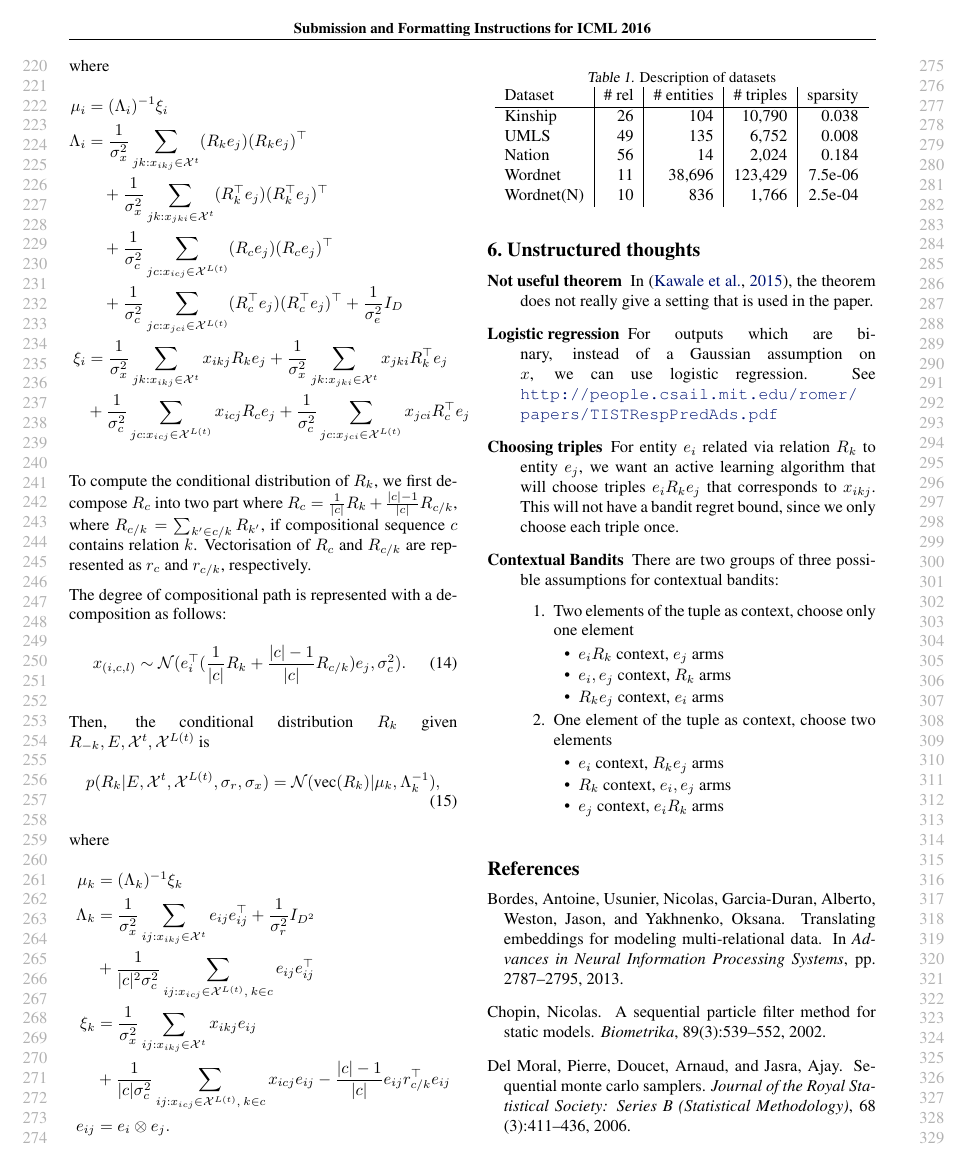
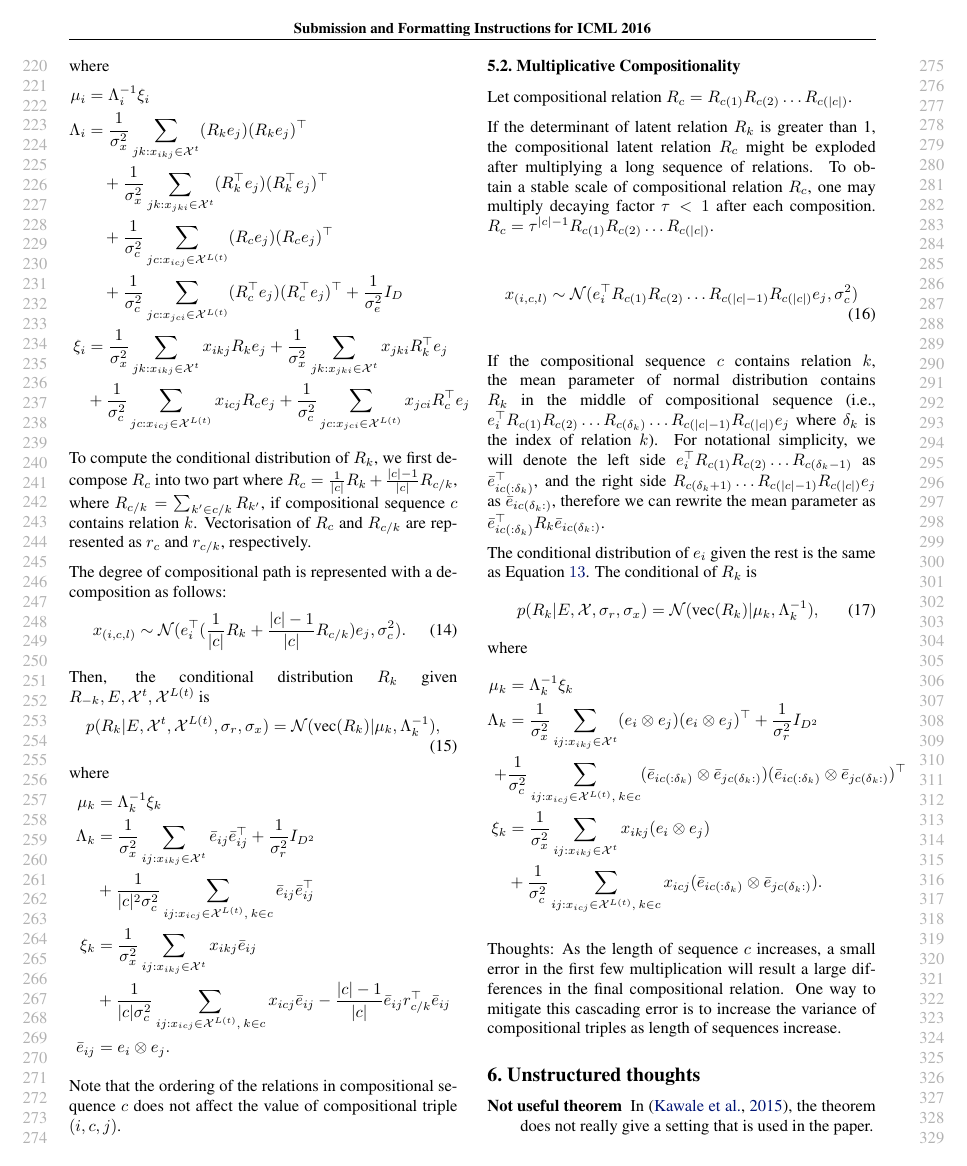
Before and after one commit to dongwookim-ml/almc, a LaTeX paper (paper/icml2016.tex): page 3 of 4 before the commit and page 3 of 5 after it. Compiled offline with pdfLaTeX.

Commit message:
Add descriptions of multiplicative compositionality.

```diff
--- a/paper/icml2016.tex
+++ b/paper/icml2016.tex
@@ -290,13 +290,42 @@ p(R_k|E, \mathcal{X}^{t}, \mathcal{X}^{L(t)}, \sigma_r, \sigma_x)  &= \mathcal{N
 \end{align}
 where
 \begin{align*}
-\mu_k &=(\Lambda_k)^{-1}\xi_k \\
-\Lambda_k &= \frac{1}{\sigma_x^2} \sum_{ij:x_{ikj} \in \mathcal{X}^{t}} e_{ij}e_{ij}^\top + \frac{1}{\sigma_r^2} {I}_{D^2} \\
-& +\frac{1}{|c|^2 \sigma_c^2} \sum_{ij:x_{icj} \in \mathcal{X}^{L(t)},\text{ }k \in c} e_{ij} e_{ij}^\top \\
-\xi_k &=  \frac{1}{\sigma_x^2}\sum_{ij:x_{ikj} \in \mathcal{X}^{t}} x_{ikj} e_{ij}\\
-& +\frac{1}{|c| \sigma_c^2} \sum_{ij:x_{icj} \in \mathcal{X}^{L(t)},\text{ }k \in c} x_{icj} e_{ij} - \frac{|c|-1}{|c|} e_{ij} r_{c/k}^\top e_{ij}\\
-e_{ij} &= e_{i} \otimes e_{j}.
+\mu_k &=\Lambda_k^{-1}\xi_k \\
+\Lambda_k &= \frac{1}{\sigma_x^2} \sum_{ij:x_{ikj} \in \mathcal{X}^{t}} \bar{e}_{ij}\bar{e}_{ij}^\top + \frac{1}{\sigma_r^2} {I}_{D^2} \\
+& +\frac{1}{|c|^2 \sigma_c^2} \sum_{ij:x_{icj} \in \mathcal{X}^{L(t)},\text{ }k \in c} \bar{e}_{ij} \bar{e}_{ij}^\top \\
+\xi_k &=  \frac{1}{\sigma_x^2}\sum_{ij:x_{ikj} \in \mathcal{X}^{t}} x_{ikj} \bar{e}_{ij}\\
+& +\frac{1}{|c| \sigma_c^2} \sum_{ij:x_{icj} \in \mathcal{X}^{L(t)},\text{ }k \in c} x_{icj} \bar{e}_{ij} - \frac{|c|-1}{|c|} \bar{e}_{ij} r_{c/k}^\top \bar{e}_{ij}\\
+\bar{e}_{ij} &= e_{i} \otimes e_{j}.
 \end{align*}
+
+Note that the ordering of the relations in compositional sequence $c$ does not affect the value of compositional triple $(i, c, j)$.
+
+\subsection{Multiplicative Compositionality}
+Let compositional relation $R_c = R_{c(1)} R_{c(2)} \dots R_{c(|c|)}$.
+
+If the determinant of latent relation $R_k$ is greater than 1, the compositional latent relation $R_c$ might be exploded after multiplying a long sequence of relations. To obtain a stable scale of compositional relation $R_c$, one may multiply decaying factor $\tau < 1$ after each composition. $R_c = \tau^{|c|-1} R_{c(1)} R_{c(2)} \dots R_{c(|c|)}$.
+
+\begin{align}
+x_{(i, c, l)} \sim \mathcal{N}(e_i^\top R_{c(1)}R_{c(2)} \dots R_{c(|c|-1)}R_{c(|c|)} e_j, \sigma_{c}^2)
+\end{align}
+
+If the compositional sequence $c$ contains relation $k$, the mean parameter of normal distribution contains $R_k$ in the middle of compositional sequence (i.e., $e_i^\top R_{c(1)}R_{c(2)} \dots R_{c(\delta_k)} \dots R_{c(|c|-1)}R_{c(|c|)} e_j$ where $\delta_k$ is the index of relation $k$). For notational simplicity, we will denote the left side $e_i^\top R_{c(1)}R_{c(2)} \dots R_{c(\delta_k -1)}$ as $\bar{e}_{ic(:\delta_k)}^\top$, and the right side $R_{c(\delta_k + 1)} \dots R_{c(|c|-1)}R_{c(|c|)} e_j$ as $\bar{e}_{ic(\delta_k:)}$, therefore we can rewrite the mean parameter as $\bar{e}_{ic(:\delta_k)}^\top R_{k} \bar{e}_{ic(\delta_k:)}$.
+
+The conditional distribution of $e_i$ given the rest is the same as Equation $\ref{eqn:sample_e}$. The conditional of $R_k$ is
+\begin{align}
+p(R_k|E, \mathcal{X}, \sigma_r, \sigma_x)  &= \mathcal{N}(\text{vec}(R_k) | \mu_k, \Lambda_k^{-1}),
+\end{align}
+where
+\begin{align*}
+\mu_k &= \Lambda_k^{-1}\xi_k \\
+\Lambda_k &= \frac{1}{\sigma_x^2} \sum_{ij:x_{ikj} \in \mathcal{X}^{t}} (e_i \otimes e_j)(e_i \otimes e_j)^\top + \frac{1}{\sigma_r^2} {I}_{D^2} \\
++ &\frac{1}{\sigma_c^2} \sum_{ij:x_{icj} \in \mathcal{X}^{L(t)}, \text{ }k \in c} (\bar{e}_{ic(:\delta_k)} \otimes \bar{e}_{jc(\delta_k:)})(\bar{e}_{ic(:\delta_k)} \otimes \bar{e}_{jc(\delta_k:)})^\top \\
+\xi_k &= \frac{1}{\sigma_x^2} \sum_{ij:x_{ikj} \in \mathcal{X}^{t}} x_{ikj} (e_{i} \otimes e_{j}) \\
+& + \frac{1}{\sigma_c^2} \sum_{ij:x_{icj} \in \mathcal{X}^{L(t)}, \text{ }k\in c} x_{icj} (\bar{e}_{ic(:\delta_k)} \otimes \bar{e}_{jc(\delta_k:)}).
+\end{align*}
+
+
+Thoughts: As the length of sequence $c$ increases, a small error in the first few multiplication will result a large differences in the final compositional relation. One way to mitigate this cascading error is to increase the variance of compositional triples as length of sequences increase.
 
 \section{Unstructured thoughts}
 
```
Also changed, not shown: paper/icml2016.tex (28 more changed lines).
